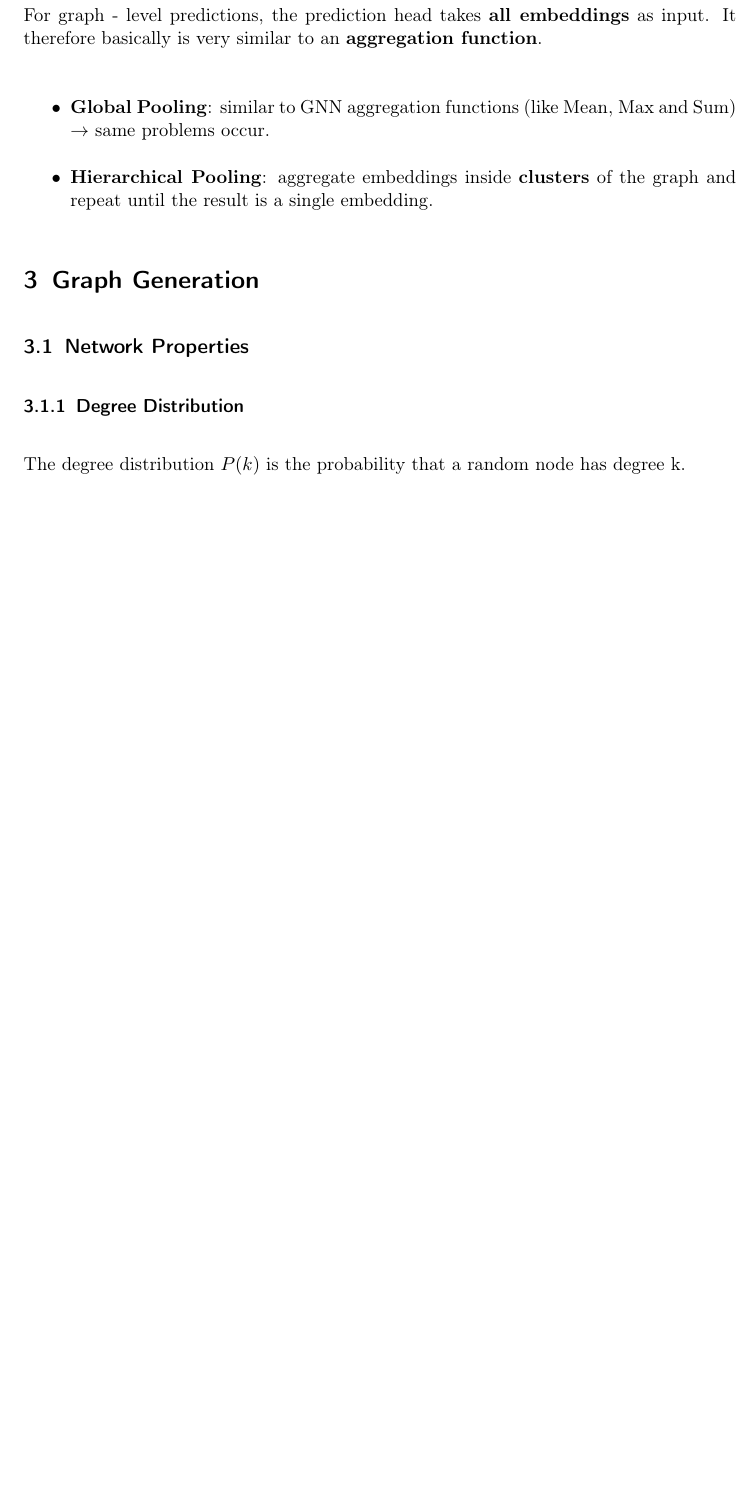
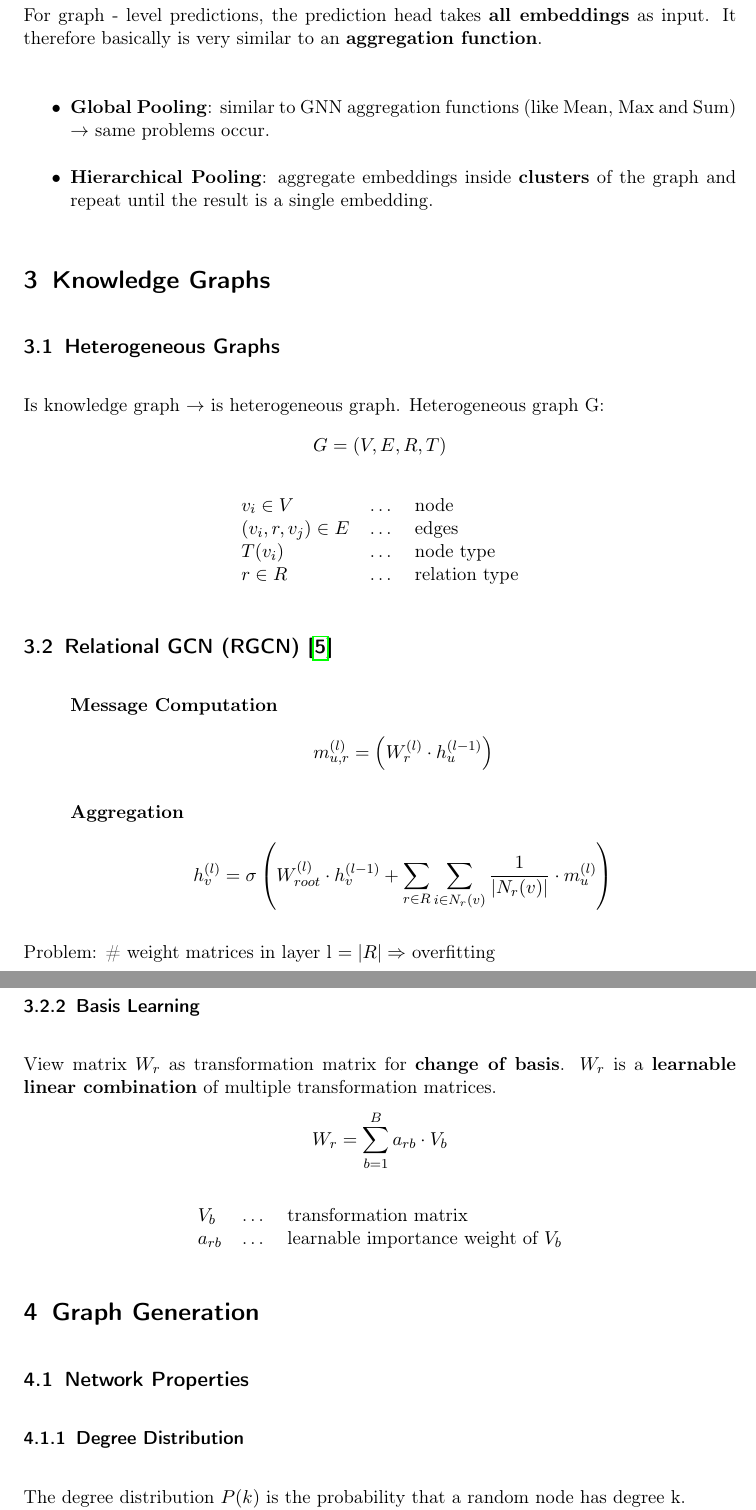
Before and after one commit to Unity05/My_ML_Collection, a LaTeX document (Graph_Net/doc/tex/GNN_script.tex): part of page 8 of 14 before the commit and two parts of pages 9 and 10 of 16 after it, the two joined at a grey line, cut so that both start at the same text, the shorter picture padded with empty space. The pictures show the PDF file Graph_Net/doc/pdf/GNN_script.pdf that the author committed with the source.

Commit message:
Added Heterogeneous Graphs and RGCN.

```diff
--- a/Graph_Net/doc/tex/GNN_script.tex
+++ b/Graph_Net/doc/tex/GNN_script.tex
@@ -213,3 +213,12 @@ For graph - level predictions, the prediction head takes \textbf{all embeddings}
 	\item \textbf{Hierarchical Pooling}: aggregate embeddings inside \textbf{clusters} of the graph and repeat until the result is a single embedding.
 \end{itemize}
 
+
+\section{Knowledge Graphs}
+
+\subsection{Heterogeneous Graphs}
+Is knowledge graph $\rightarrow$ is heterogeneous graph.
+Heterogeneous graph G:
+\[G = (V, E, R, T)\]
+\begin{center}
+\begin{tabular}{l c l}
@@ -216,3 +228,31 @@ For graph - level predictions, the prediction head takes \textbf{all embeddings}
+	$r \in R$ & \dots & relation type
+\end{tabular}
+\end{center}
+
+\subsection{Relational GCN (RGCN) \cite{schlichtkrull2017modeling}}
+
+\begin{itemize}
+	\item[] \textbf{Message Computation}\newline
+		\[m_{u,r}^{(l)} = \left(W_r^{(l)} \cdot h_u^{(l-1)}\right)\]
+	\item[] \textbf{Aggregation}\newline
+		\[h_v^{(l)} = \sigma \left(W_{root}^{(l)} \cdot h_v^{(l-1)} + \sum_{r \in R} \sum_{i \in N_r(v)} \frac{1}{\vert N_r(v) \vert} \cdot m_u^{(l)} \right)\]
+\end{itemize}
+Problem: \# weight matrices in layer l $= \vert R \vert \Rightarrow$ overfitting
+
+\subsubsection{Block Diagonal Matrices}
+%TODO
+
+\subsubsection{Basis Learning}
+View matrix $W_r$ as transformation matrix for \textbf{change of basis}. $W_r$ is a \textbf{learnable linear combination} of multiple transformation matrices.
+\[W_r = \sum_{b=1}^{B} a_{rb} \cdot V_b\]
+\begin{center}
+\begin{tabular}{l c l}
+	$V_b$ & \dots & transformation matrix \\
+	$a_{rb}$ & \dots & learnable importance weight of $V_b$
+\end{tabular}
+\end{center}
+
+
 \section{Graph Generation}
 
 \subsection{Network Properties}
```
Also changed, not shown: Graph_Net/doc/pdf/GNN_script.pdf, Graph_Net/doc/tex/GNN_script.tex (3 more changed lines).
